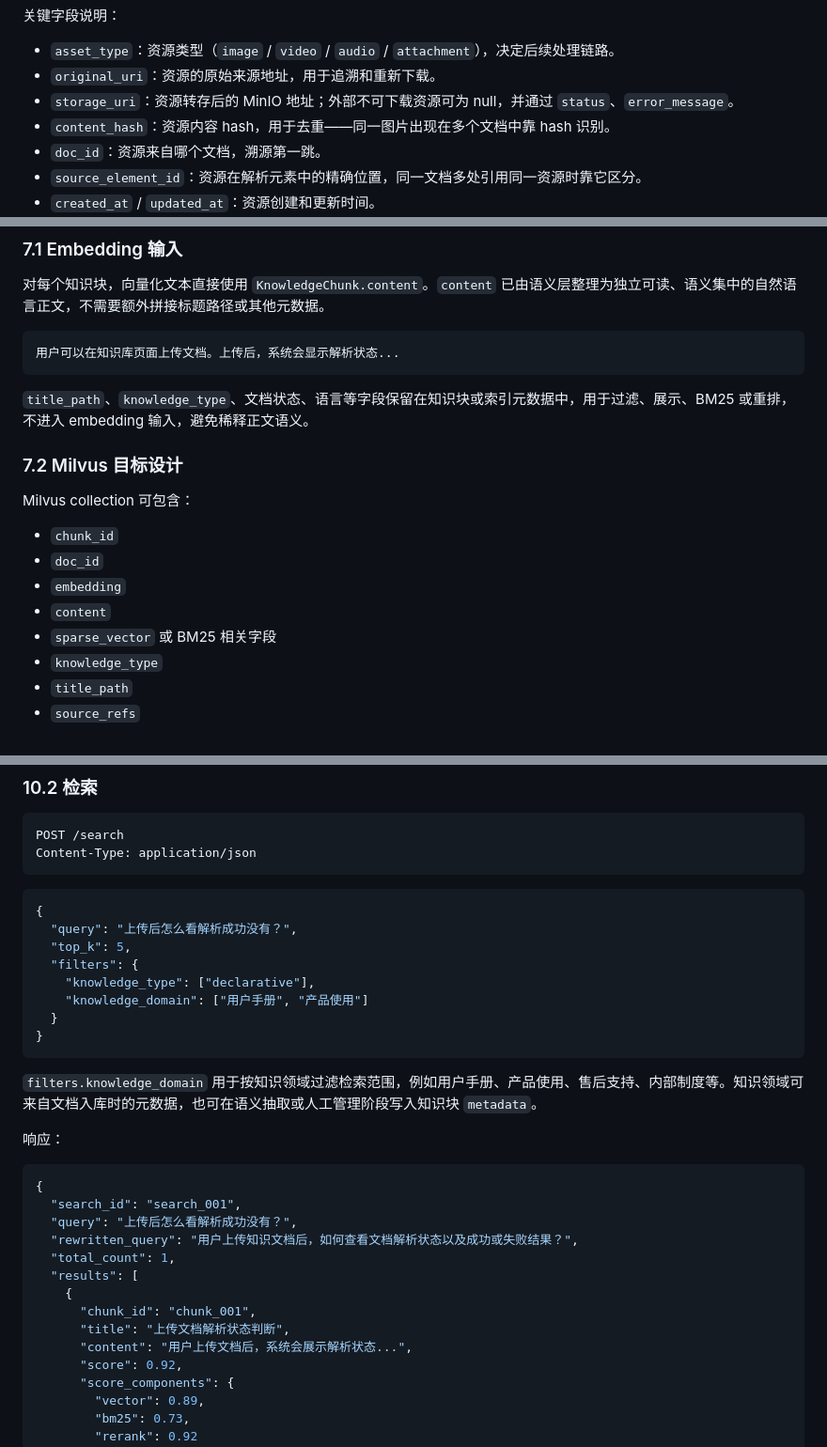
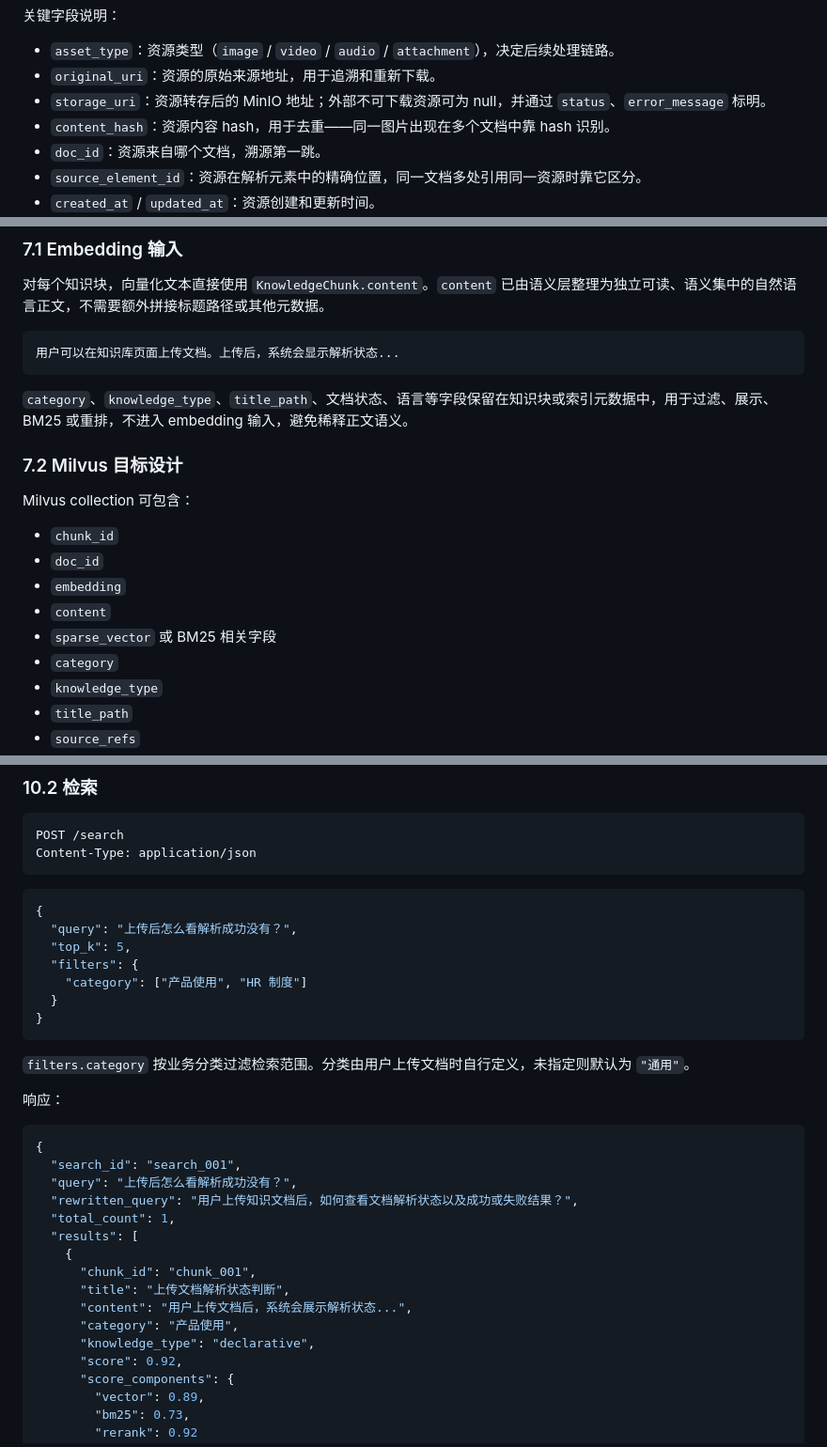
Before and after one commit to ybbla/knowledge-base-system, a Markdown page: KNOWLEDGE_BASE_ANALYSIS.md, 3 parts joined by grey strips. Shown at 94% size. GitHub-like rendering.

````diff
--- a/KNOWLEDGE_BASE_ANALYSIS.md
+++ b/KNOWLEDGE_BASE_ANALYSIS.md
@@ -287,7 +289,7 @@ Hybrid Index
 
 - `asset_type`：资源类型（`image` / `video` / `audio` / `attachment`），决定后续处理链路。
 - `original_uri`：资源的原始来源地址，用于追溯和重新下载。
-- `storage_uri`：资源转存后的 MinIO 地址；外部不可下载资源可为 null，并通过 `status`、`error_message`。
+- `storage_uri`：资源转存后的 MinIO 地址；外部不可下载资源可为 null，并通过 `status`、`error_message` 标明。
 - `content_hash`：资源内容 hash，用于去重——同一图片出现在多个文档中靠 hash 识别。
 - `doc_id`：资源来自哪个文档，溯源第一跳。
 - `source_element_id`：资源在解析元素中的精确位置，同一文档多处引用同一资源时靠它区分。
@@ -708,7 +728,7 @@ LLM 应输出严格 JSON，便于程序落库。
 用户可以在知识库页面上传文档。上传后，系统会显示解析状态...
 ```
 
-`title_path`、`knowledge_type`、文档状态、语言等字段保留在知识块或索引元数据中，用于过滤、展示、BM25 或重排，不进入 embedding 输入，避免稀释正文语义。
+`category`、`knowledge_type`、`title_path`、文档状态、语言等字段保留在知识块或索引元数据中，用于过滤、展示、BM25 或重排，不进入 embedding 输入，避免稀释正文语义。
 
 ### 7.2 Milvus 目标设计
 
@@ -719,6 +739,7 @@ Milvus collection 可包含：
 - `embedding`
 - `content`
 - `sparse_vector` 或 BM25 相关字段
+- `category`
 - `knowledge_type`
 - `title_path`
 - `source_refs`
@@ -915,13 +970,12 @@ Content-Type: application/json
   "query": "上传后怎么看解析成功没有？",
   "top_k": 5,
   "filters": {
-    "knowledge_type": ["declarative"],
-    "knowledge_domain": ["用户手册", "产品使用"]
+    "category": ["产品使用", "HR 制度"]
   }
 }
 ```
 
-`filters.knowledge_domain` 用于按知识领域过滤检索范围，例如用户手册、产品使用、售后支持、内部制度等。知识领域可来自文档入库时的元数据，也可在语义抽取或人工管理阶段写入知识块 `metadata`。
+`filters.category` 按业务分类过滤检索范围。分类由用户上传文档时自行定义，未指定则默认为 `"通用"`。
 
 响应：
 
@@ -936,6 +990,8 @@ Content-Type: application/json
       "chunk_id": "chunk_001",
       "title": "上传文档解析状态判断",
       "content": "用户上传文档后，系统会展示解析状态...",
+      "category": "产品使用",
+      "knowledge_type": "declarative",
       "score": 0.92,
       "score_components": {
         "vector": 0.89,
````
Also changed, not shown: other parts of KNOWLEDGE_BASE_ANALYSIS.md (+78 -25 lines).
